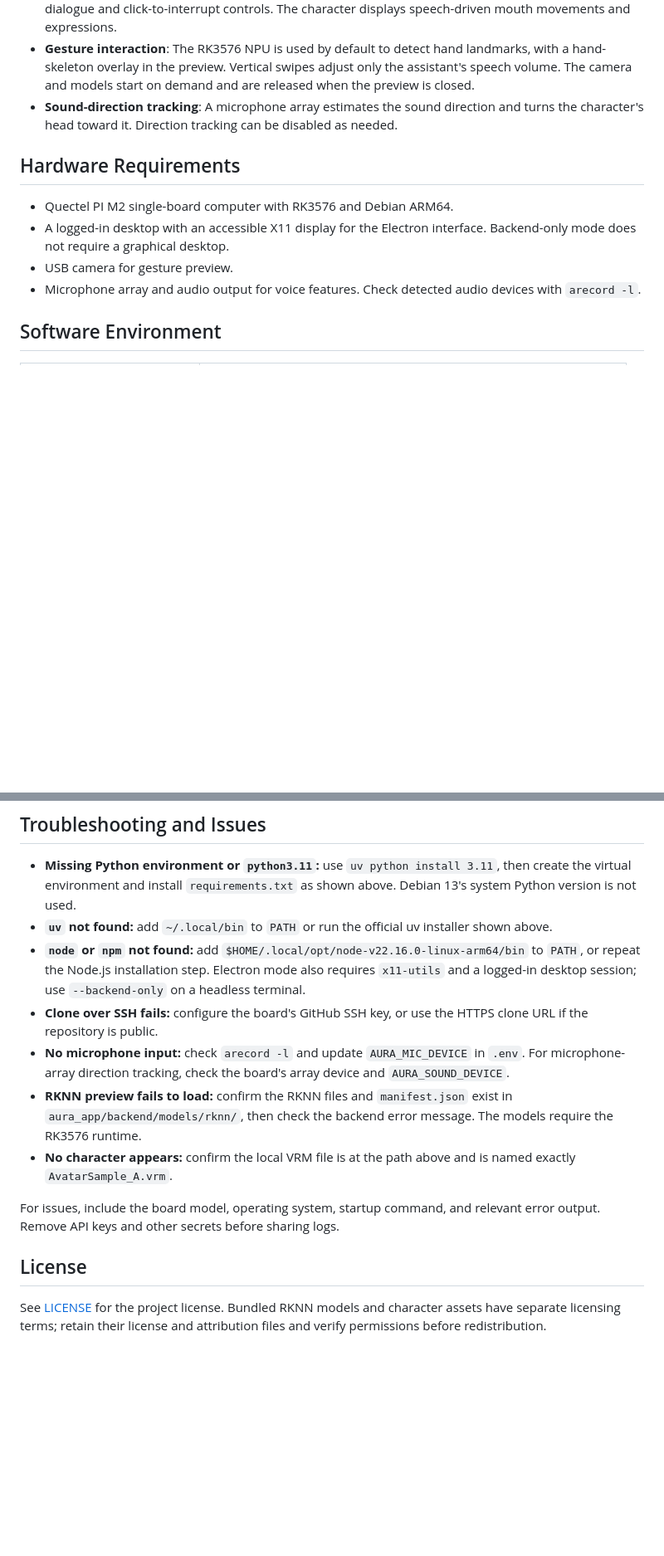
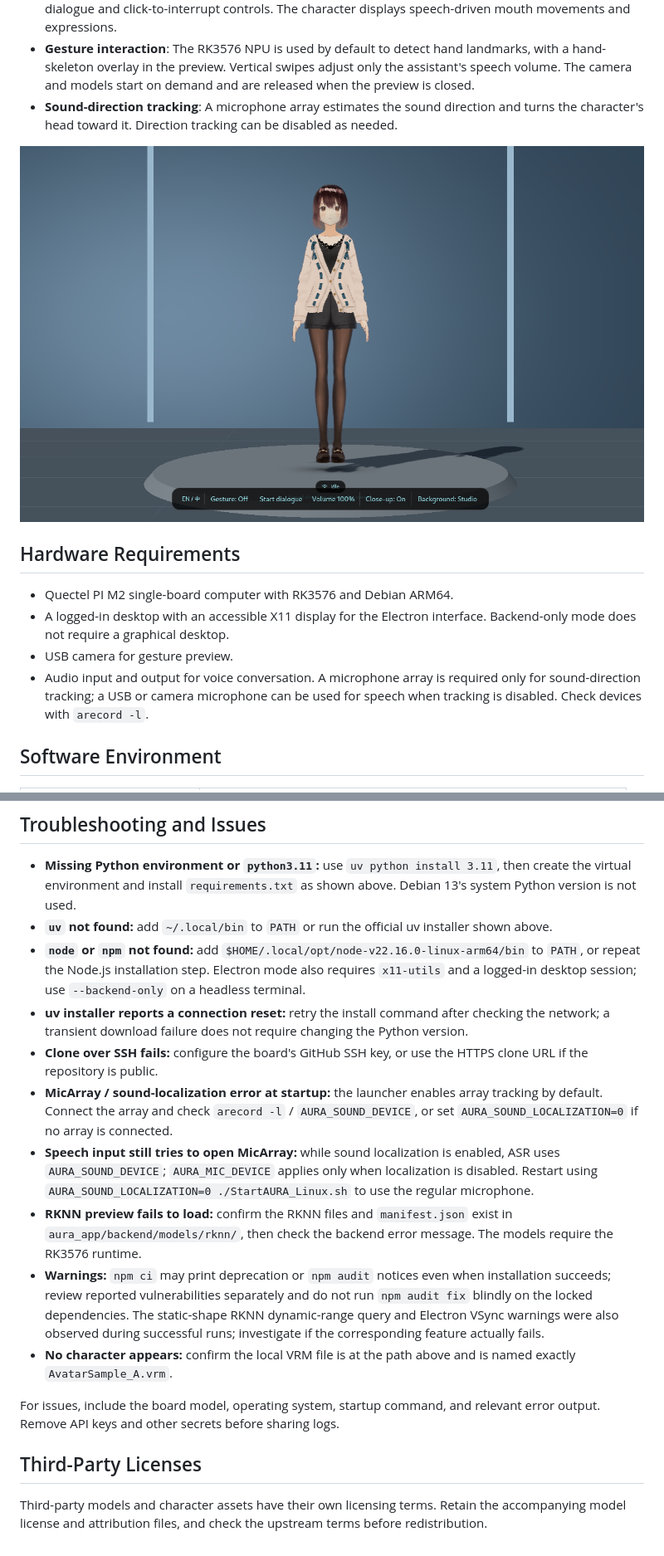
Before and after one commit to jjking619/desktop-companion-assistant, a Markdown page: README.md, 2 parts joined by grey strips. Shown at 83% size. GitHub-like rendering; pictures changed too: asset/menu.png (added); blank space fills up the shorter version.

Commit message:
docs: add UI preview and deployment troubleshooting

```diff
--- a/README.md
+++ b/README.md
@@ -11,12 +11,14 @@ Desktop Companion Assistant is a desktop companion for the Quectel PI M2 (RK3576
 - **Gesture interaction**: The RK3576 NPU is used by default to detect hand landmarks, with a hand-skeleton overlay in the preview. Vertical swipes adjust only the assistant's speech volume. The camera and models start on demand and are released when the preview is closed.
 - **Sound-direction tracking**: A microphone array estimates the sound direction and turns the character's head toward it. Direction tracking can be disabled as needed.
 
+![Desktop Companion Assistant interface preview](asset/menu.png)
+
 ## Hardware Requirements
 
 - Quectel PI M2 single-board computer with RK3576 and Debian ARM64.
 - A logged-in desktop with an accessible X11 display for the Electron interface. Backend-only mode does not require a graphical desktop.
 - USB camera for gesture preview.
-- Microphone array and audio output for voice features. Check detected audio devices with `arecord -l`.
+- Audio input and output for voice conversation. A microphone array is required only for sound-direction tracking; a USB or camera microphone can be used for speech when tracking is disabled. Check devices with `arecord -l`.
 
 ## Software Environment
 
@@ -180,13 +200,16 @@ The active model is loaded from `aura_app/frontend/public/characters/AvatarSampl
 - **Missing Python environment or `python3.11`:** use `uv python install 3.11`, then create the virtual environment and install `requirements.txt` as shown above. Debian 13's system Python version is not used.
 - **`uv` not found:** add `~/.local/bin` to `PATH` or run the official uv installer shown above.
 - **`node` or `npm` not found:** add `$HOME/.local/opt/node-v22.16.0-linux-arm64/bin` to `PATH`, or repeat the Node.js installation step. Electron mode also requires `x11-utils` and a logged-in desktop session; use `--backend-only` on a headless terminal.
+- **uv installer reports a connection reset:** retry the install command after checking the network; a transient download failure does not require changing the Python version.
 - **Clone over SSH fails:** configure the board's GitHub SSH key, or use the HTTPS clone URL if the repository is public.
-- **No microphone input:** check `arecord -l` and update `AURA_MIC_DEVICE` in `.env`. For microphone-array direction tracking, check the board's array device and `AURA_SOUND_DEVICE`.
+- **MicArray / sound-localization error at startup:** the launcher enables array tracking by default. Connect the array and check `arecord -l` / `AURA_SOUND_DEVICE`, or set `AURA_SOUND_LOCALIZATION=0` if no array is connected.
+- **Speech input still tries to open MicArray:** while sound localization is enabled, ASR uses `AURA_SOUND_DEVICE`; `AURA_MIC_DEVICE` applies only when localization is disabled. Restart using `AURA_SOUND_LOCALIZATION=0 ./StartAURA_Linux.sh` to use the regular microphone.
 - **RKNN preview fails to load:** confirm the RKNN files and `manifest.json` exist in `aura_app/backend/models/rknn/`, then check the backend error message. The models require the RK3576 runtime.
+- **Warnings:** `npm ci` may print deprecation or `npm audit` notices even when installation succeeds; review reported vulnerabilities separately and do not run `npm audit fix` blindly on the locked dependencies. The static-shape RKNN dynamic-range query and Electron VSync warnings were also observed during successful runs; investigate if the corresponding feature actually fails.
 - **No character appears:** confirm the local VRM file is at the path above and is named exactly `AvatarSample_A.vrm`.
 
 For issues, include the board model, operating system, startup command, and relevant error output. Remove API keys and other secrets before sharing logs.
 
-## License
+## Third-Party Licenses
 
-See [LICENSE](LICENSE) for the project license. Bundled RKNN models and character assets have separate licensing terms; retain their license and attribution files and verify permissions before redistribution.
+Third-party models and character assets have their own licensing terms. Retain the accompanying model license and attribution files, and check the upstream terms before redistribution.
```
Also changed, not shown: other parts of README.md (+22 -4 lines), README_zh.md (+33 -10 lines), 1 other file.
